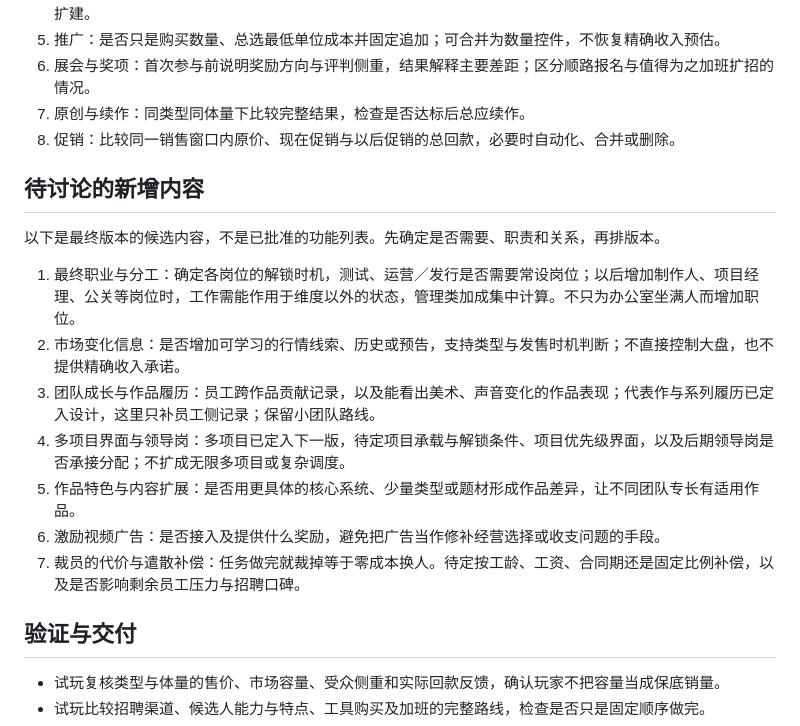
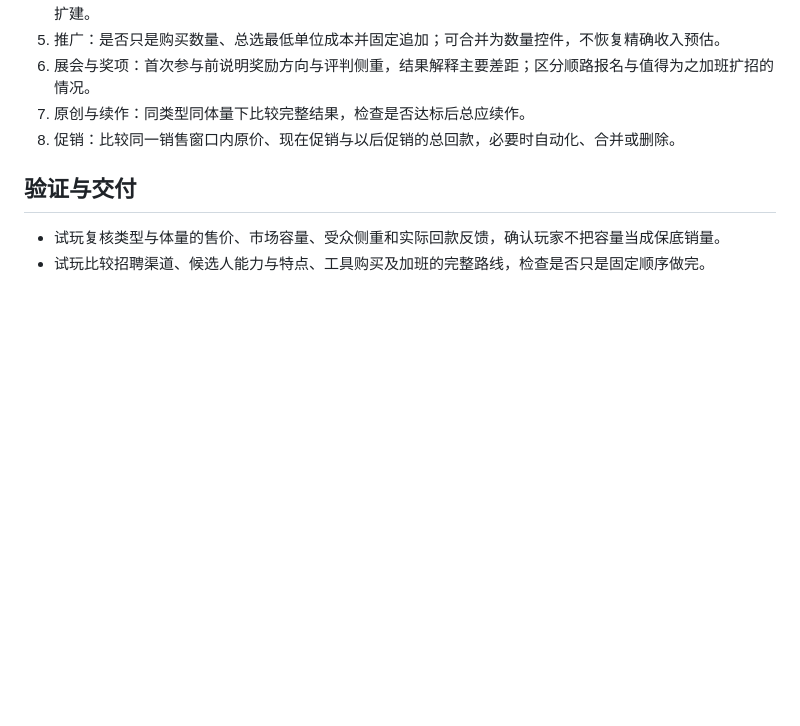
Before and after one commit to taoyafan/BuildYourGame, a Markdown page: TODO.md, the part around one of its changes. Rendered like a GitHub page; blank space fills up the shorter version.

```diff
--- a/TODO.md
+++ b/TODO.md
@@ -43,18 +76,6 @@
 6. 展会与奖项：首次参与前说明奖励方向与评判侧重，结果解释主要差距；区分顺路报名与值得为之加班扩招的情况。
 7. 原创与续作：同类型同体量下比较完整结果，检查是否达标后总应续作。
 8. 促销：比较同一销售窗口内原价、现在促销与以后促销的总回款，必要时自动化、合并或删除。
-
-## 待讨论的新增内容
-
-以下是最终版本的候选内容，不是已批准的功能列表。先确定是否需要、职责和关系，再排版本。
-
-1. 最终职业与分工：确定各岗位的解锁时机，测试、运营／发行是否需要常设岗位；以后增加制作人、项目经理、公关等岗位时，工作需能作用于维度以外的状态，管理类加成集中计算。不只为办公室坐满人而增加职位。
-2. 市场变化信息：是否增加可学习的行情线索、历史或预告，支持类型与发售时机判断；不直接控制大盘，也不提供精确收入承诺。
-3. 团队成长与作品履历：员工跨作品贡献记录，以及能看出美术、声音变化的作品表现；代表作与系列履历已定入设计，这里只补员工侧记录；保留小团队路线。
-4. 多项目界面与领导岗：多项目已定入下一版，待定项目承载与解锁条件、项目优先级界面，以及后期领导岗是否承接分配；不扩成无限多项目或复杂调度。
-5. 作品特色与内容扩展：是否用更具体的核心系统、少量类型或题材形成作品差异，让不同团队专长有适用作品。
-6. 激励视频广告：是否接入及提供什么奖励，避免把广告当作修补经营选择或收支问题的手段。
-7. 裁员的代价与遣散补偿：任务做完就裁掉等于零成本换人。待定按工龄、工资、合同期还是固定比例补偿，以及是否影响剩余员工压力与招聘口碑。
 
 ## 验证与交付
 
```
Also changed, not shown: other parts of TODO.md (+44 -11 lines), 游戏设计.md (+14 -12 lines).
